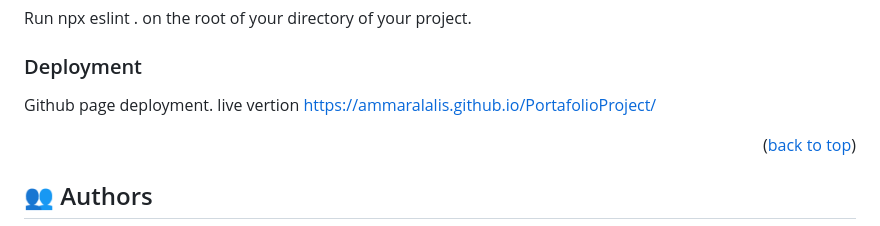
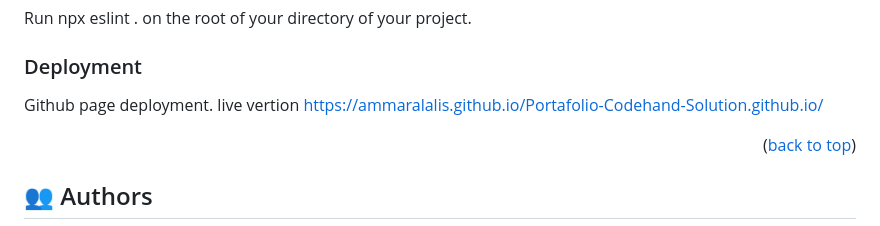
Before and after one commit to ammarAlaliS/Portafolio-Codehand-Solution.github.io, a Markdown page: README.md, the part around one of its changes. GitHub-like rendering.

```diff
--- a/README.md
+++ b/README.md
@@ -124,7 +124,7 @@ Run npx eslint . on the root of your directory of your project.
 
 ### Deployment
 
-Github page deployment. live vertion https://ammaralalis.github.io/PortafolioProject/
+Github page deployment. live vertion https://ammaralalis.github.io/Portafolio-Codehand-Solution.github.io/
 
 <p align="right">(<a href="#readme-top">back to top</a>)</p>
 
```
Also changed, not shown: other parts of README.md (+1 -1 lines).
